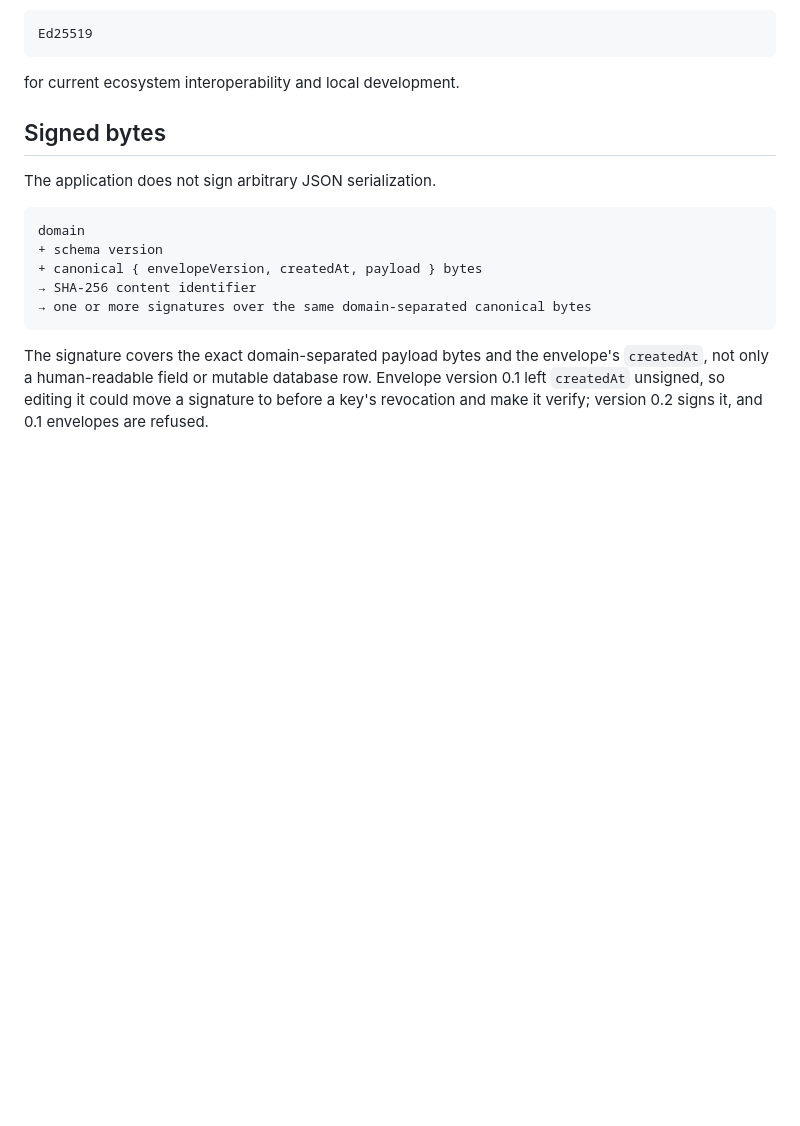
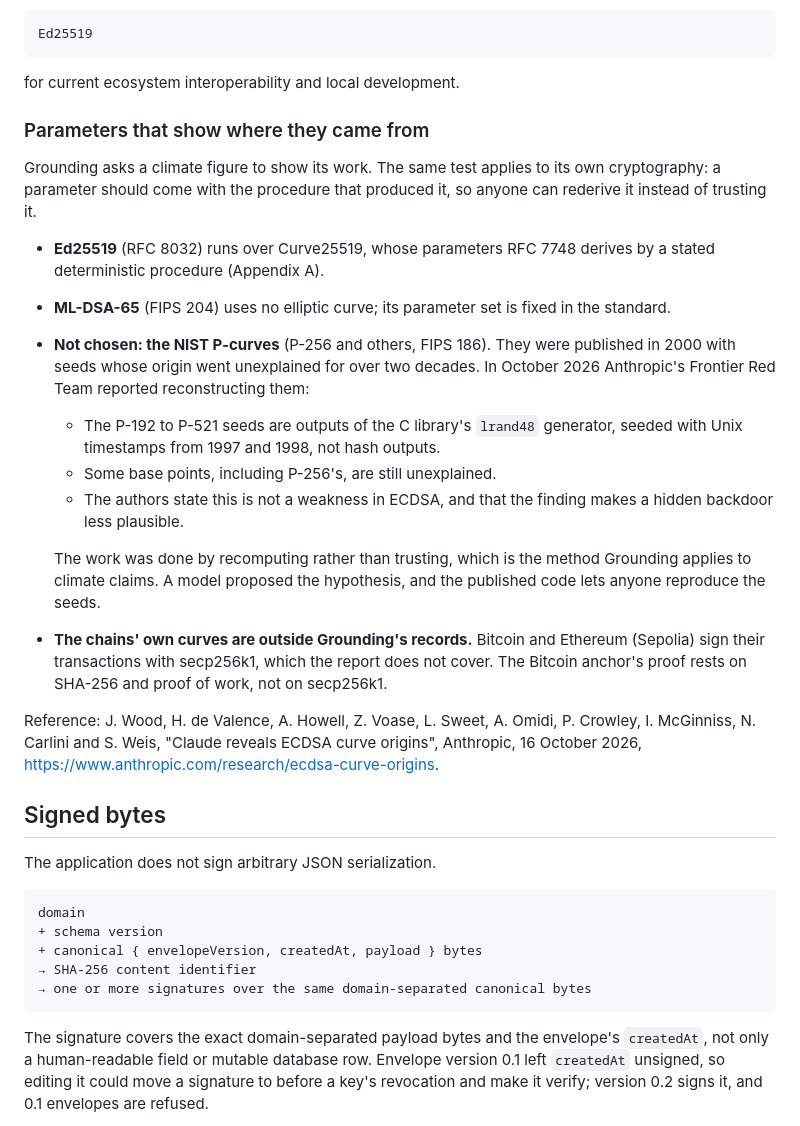
Before and after one commit to helenkwok/grounding-climate, a Markdown page: docs/crypto-trust.md, the part around the change. GitHub-like rendering; blank space fills up the shorter version.

Commit message:
docs(crypto): why our signature parameters can be rederived; cite the ECDSA curve-origins report

````diff
--- a/docs/crypto-trust.md
+++ b/docs/crypto-trust.md
@@ -47,6 +47,31 @@ Ed25519
 ```
 
 for current ecosystem interoperability and local development.
+
+### Parameters that show where they came from
+
+Grounding asks a climate figure to show its work. The same test applies to its own cryptography: a parameter should
+come with the procedure that produced it, so anyone can rederive it instead of trusting it.
+
+- **Ed25519** (RFC 8032) runs over Curve25519, whose parameters RFC 7748 derives by a stated deterministic procedure
+  (Appendix A).
+- **ML-DSA-65** (FIPS 204) uses no elliptic curve; its parameter set is fixed in the standard.
+- **Not chosen: the NIST P-curves** (P-256 and others, FIPS 186). They were published in 2000 with seeds whose origin
+  went unexplained for over two decades. In October 2026 Anthropic's Frontier Red Team reported reconstructing them:
+  - The P-192 to P-521 seeds are outputs of the C library's `lrand48` generator, seeded with Unix timestamps from 1997
+    and 1998, not hash outputs.
+  - Some base points, including P-256's, are still unexplained.
+  - The authors state this is not a weakness in ECDSA, and that the finding makes a hidden backdoor less plausible.
+
+  The work was done by recomputing rather than trusting, which is the method Grounding applies to climate claims. A
+  model proposed the hypothesis, and the published code lets anyone reproduce the seeds.
+- **The chains' own curves are outside Grounding's records.** Bitcoin and Ethereum (Sepolia) sign their transactions
+  with secp256k1, which the report does not cover. The Bitcoin anchor's proof rests on SHA-256 and proof of work, not
+  on secp256k1.
+
+Reference: J. Wood, H. de Valence, A. Howell, Z. Voase, L. Sweet, A. Omidi, P. Crowley, I. McGinniss, N. Carlini and
+S. Weis, "Claude reveals ECDSA curve origins", Anthropic, 16 October 2026,
+<https://www.anthropic.com/research/ecdsa-curve-origins>.
 
 ## Signed bytes
 
````
